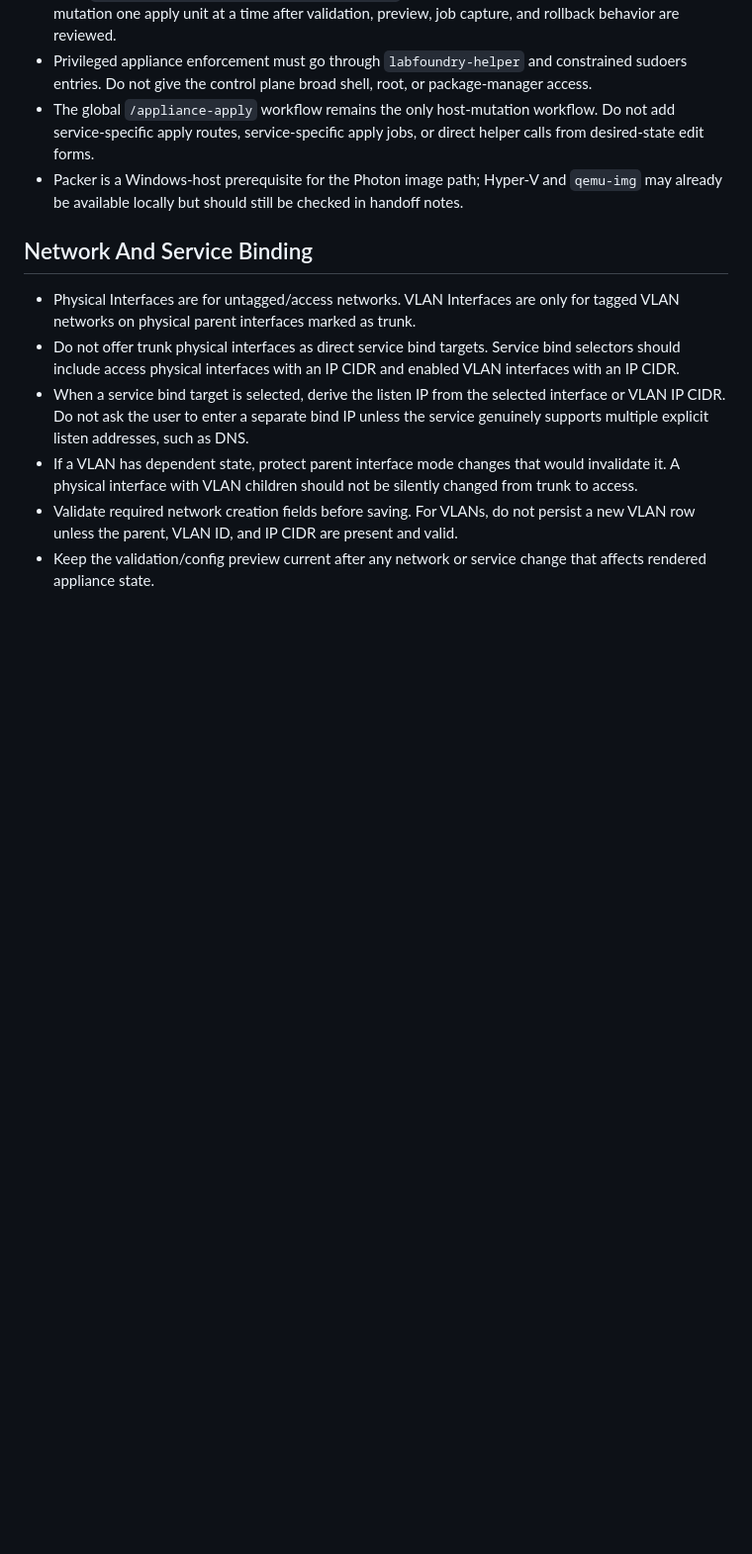
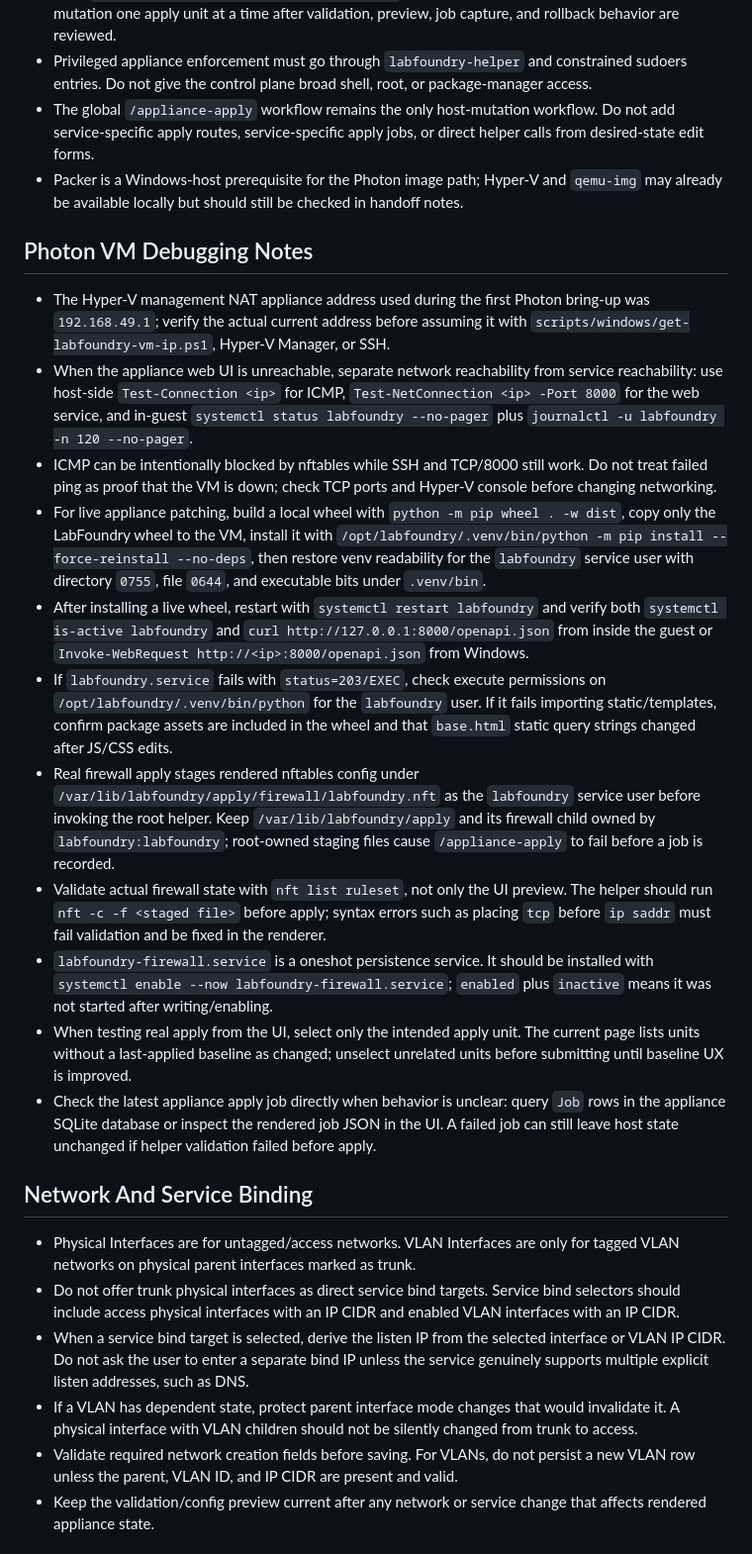
Before and after one commit to mdaneri/LabFoundry, a Markdown page: AGENTS.md, the part around the change. Shown at 99% size. Drawn GitHub-style; blank space fills up the shorter version.

Commit message:
Add Photon VM debugging notes to AGENTS.md
Add a Photon VM Debugging Notes section with practical troubleshooting and operational guidance for Hyper-V Photon appliances. Covers verifying Hyper-V NAT IP, separating network vs service reachability tests (ICMP, TCP/8000, systemctl/journalctl), handling ICMP-blocking nftables, building/installing a live wheel and restoring venv file permissions, restart and openapi checks, diagnosing status=203/EXEC and missing package assets, ownership requirements for staged firewall apply files, validating nft rulesets and helper validation, ensuring labfoundry-firewall service is enabled and started, UI apply unit selection guidance, and inspecting appliance apply jobs via the SQLite DB or rendered job JSON.

```diff
--- a/AGENTS.md
+++ b/AGENTS.md
@@ -43,6 +43,20 @@
 - Privileged appliance enforcement must go through `labfoundry-helper` and constrained sudoers entries. Do not give the control plane broad shell, root, or package-manager access.
 - The global `/appliance-apply` workflow remains the only host-mutation workflow. Do not add service-specific apply routes, service-specific apply jobs, or direct helper calls from desired-state edit forms.
 - Packer is a Windows-host prerequisite for the Photon image path; Hyper-V and `qemu-img` may already be available locally but should still be checked in handoff notes.
+
+## Photon VM Debugging Notes
+
+- The Hyper-V management NAT appliance address used during the first Photon bring-up was `192.168.49.1`; verify the actual current address before assuming it with `scripts/windows/get-labfoundry-vm-ip.ps1`, Hyper-V Manager, or SSH.
+- When the appliance web UI is unreachable, separate network reachability from service reachability: use host-side `Test-Connection <ip>` for ICMP, `Test-NetConnection <ip> -Port 8000` for the web service, and in-guest `systemctl status labfoundry --no-pager` plus `journalctl -u labfoundry -n 120 --no-pager`.
+- ICMP can be intentionally blocked by nftables while SSH and TCP/8000 still work. Do not treat failed ping as proof that the VM is down; check TCP ports and Hyper-V console before changing networking.
+- For live appliance patching, build a local wheel with `python -m pip wheel . -w dist`, copy only the LabFoundry wheel to the VM, install it with `/opt/labfoundry/.venv/bin/python -m pip install --force-reinstall --no-deps`, then restore venv readability for the `labfoundry` service user with directory `0755`, file `0644`, and executable bits under `.venv/bin`.
+- After installing a live wheel, restart with `systemctl restart labfoundry` and verify both `systemctl is-active labfoundry` and `curl http://127.0.0.1:8000/openapi.json` from inside the guest or `Invoke-WebRequest http://<ip>:8000/openapi.json` from Windows.
+- If `labfoundry.service` fails with `status=203/EXEC`, check execute permissions on `/opt/labfoundry/.venv/bin/python` for the `labfoundry` user. If it fails importing static/templates, confirm package assets are included in the wheel and that `base.html` static query strings changed after JS/CSS edits.
+- Real firewall apply stages rendered nftables config under `/var/lib/labfoundry/apply/firewall/labfoundry.nft` as the `labfoundry` service user before invoking the root helper. Keep `/var/lib/labfoundry/apply` and its firewall child owned by `labfoundry:labfoundry`; root-owned staging files cause `/appliance-apply` to fail before a job is recorded.
+- Validate actual firewall state with `nft list ruleset`, not only the UI preview. The helper should run `nft -c -f <staged file>` before apply; syntax errors such as placing `tcp` before `ip saddr` must fail validation and be fixed in the renderer.
+- `labfoundry-firewall.service` is a oneshot persistence service. It should be installed with `systemctl enable --now labfoundry-firewall.service`; `enabled` plus `inactive` means it was not started after writing/enabling.
+- When testing real apply from the UI, select only the intended apply unit. The current page lists units without a last-applied baseline as changed; unselect unrelated units before submitting until baseline UX is improved.
+- Check the latest appliance apply job directly when behavior is unclear: query `Job` rows in the appliance SQLite database or inspect the rendered job JSON in the UI. A failed job can still leave host state unchanged if helper validation failed before apply.
 
 ## Network And Service Binding
 
```
